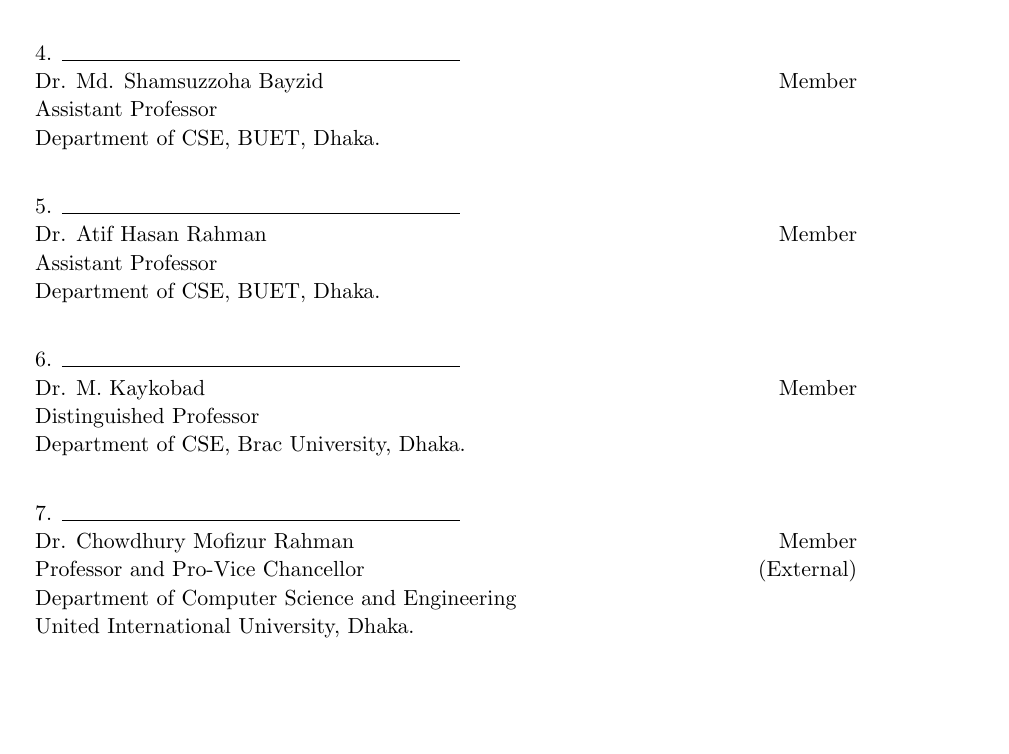
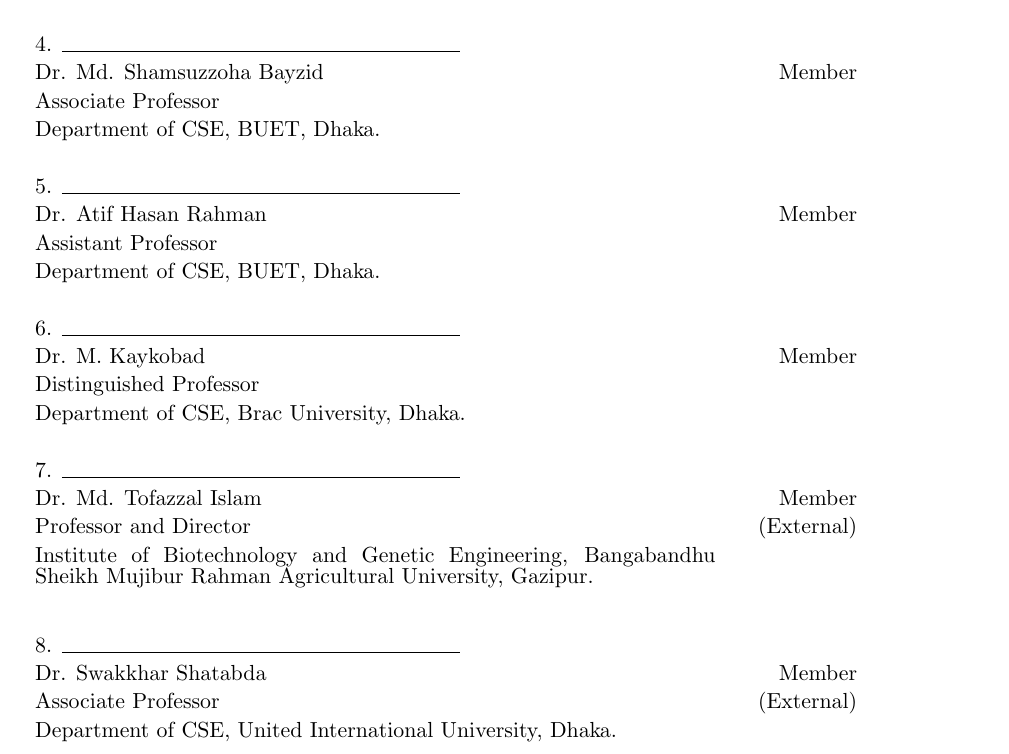
Before and after one commit to ali-nayeem/nayeem-thesis, a LaTeX thesis (main_doc.tex, which reads front_matter.tex): part of page 3 of 182, cut so that both start at the same text, the shorter picture padded with empty space. Compiled offline with pdfLaTeX.

Commit message:
Update examiner list

```diff
--- a/front_matter.tex
+++ b/front_matter.tex
@@ -72,27 +72,32 @@
  	Dr. Md. Mostofa Akbar & Member\\
  	Associate Professor & \\
  	Department of CSE, BUET, Dhaka.  & \\
- 	\vspace{0.3cm}
+ 	\vspace{0.1cm}
  	4. \line(1,0){200} &  \\
  	Dr. Md. Shamsuzzoha Bayzid  & Member\\
- 	Assistant Professor & \\
+ 	Associate Professor & \\
  	Department of CSE, BUET, Dhaka.  & \\
- 	\vspace{0.3cm}
+ 	\vspace{0.1cm}
  	5. \line(1,0){200} &  \\
  	Dr. Atif Hasan Rahman  & Member\\
  	Assistant Professor & \\
 	Department of CSE, BUET, Dhaka.  & \\
- 	\vspace{0.3cm}
+ 	\vspace{0.1cm}
  	6. \line(1,0){200} &  \\
  	Dr. M. Kaykobad  & Member\\
  	Distinguished Professor & \\
  	Department of CSE, Brac University, Dhaka.  & \\
+ 	\vspace{0.1cm}
+ 	7. \line(1,0){200} &  \\
+ 	Dr. Md. Tofazzal Islam & Member\\
+ 	Professor and Director  & (External)\\
+ 	Institute of Biotechnology and Genetic Engineering, Bangabandhu Sheikh Mujibur Rahman
+Agricultural University, Gazipur. & \\
  	\vspace{0.3cm}
- 	7. \line(1,0){200} &  \\
- 	Dr. Chowdhury Mofizur Rahman & Member\\
- 	Professor and Pro-Vice Chancellor & (External)\\
- 	Department of Computer Science and Engineering & \\
- 	United International University, Dhaka. & \\
+ 	8. \line(1,0){200} &  \\
+ 	Dr. Swakkhar Shatabda & Member\\
+ 	Associate Professor  & (External)\\
+ 	Department of CSE, United International University, Dhaka. & \\
  \end{tabular}
  \end{spacing}
 }
```
Also changed, not shown: pmao/pmao.tex (+2 -1 lines), front_matter.tex (8 more changed lines).
